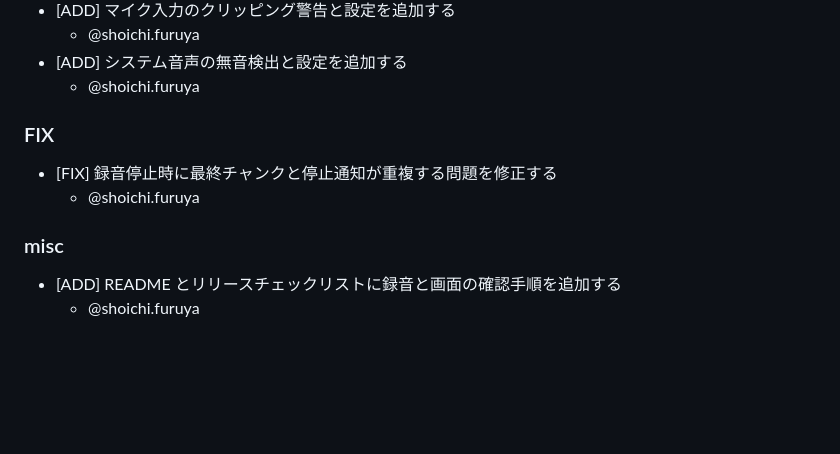
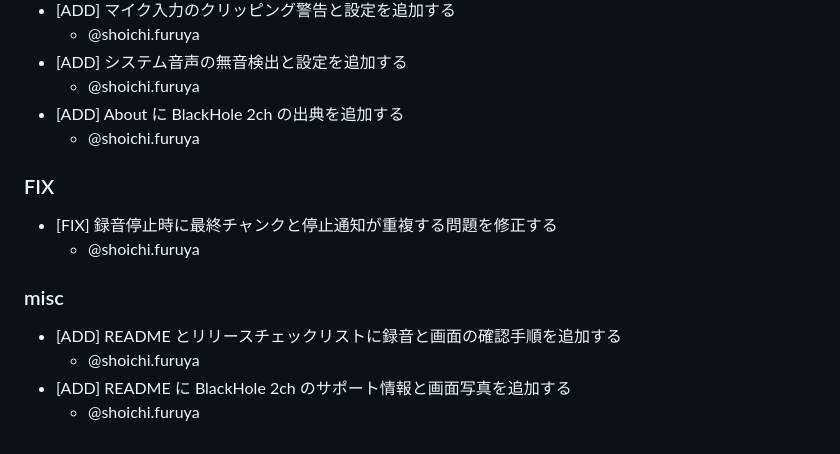
Before and after one commit to sfuruya0612/kataribe, a Markdown page: CHANGES.md, the part around the change. Drawn GitHub-style; blank space fills up the shorter version.

```diff
--- a/CHANGES.md
+++ b/CHANGES.md
@@ -20,6 +20,8 @@
   - @shoichi.furuya
 - [ADD] システム音声の無音検出と設定を追加する
   - @shoichi.furuya
+- [ADD] About に BlackHole 2ch の出典を追加する
+  - @shoichi.furuya
 
 ### FIX
 
@@ -30,3 +32,5 @@
 
 - [ADD] README とリリースチェックリストに録音と画面の確認手順を追加する
   - @shoichi.furuya
+- [ADD] README に BlackHole 2ch のサポート情報と画面写真を追加する
+  - @shoichi.furuya
```
Also changed, not shown: README.md (+6 -2 lines), docs/release-checklist.md (+2 -1 lines), docs/images/recording-panel.jpg (added), docs/images/settings.jpg (added), 2 other files.
